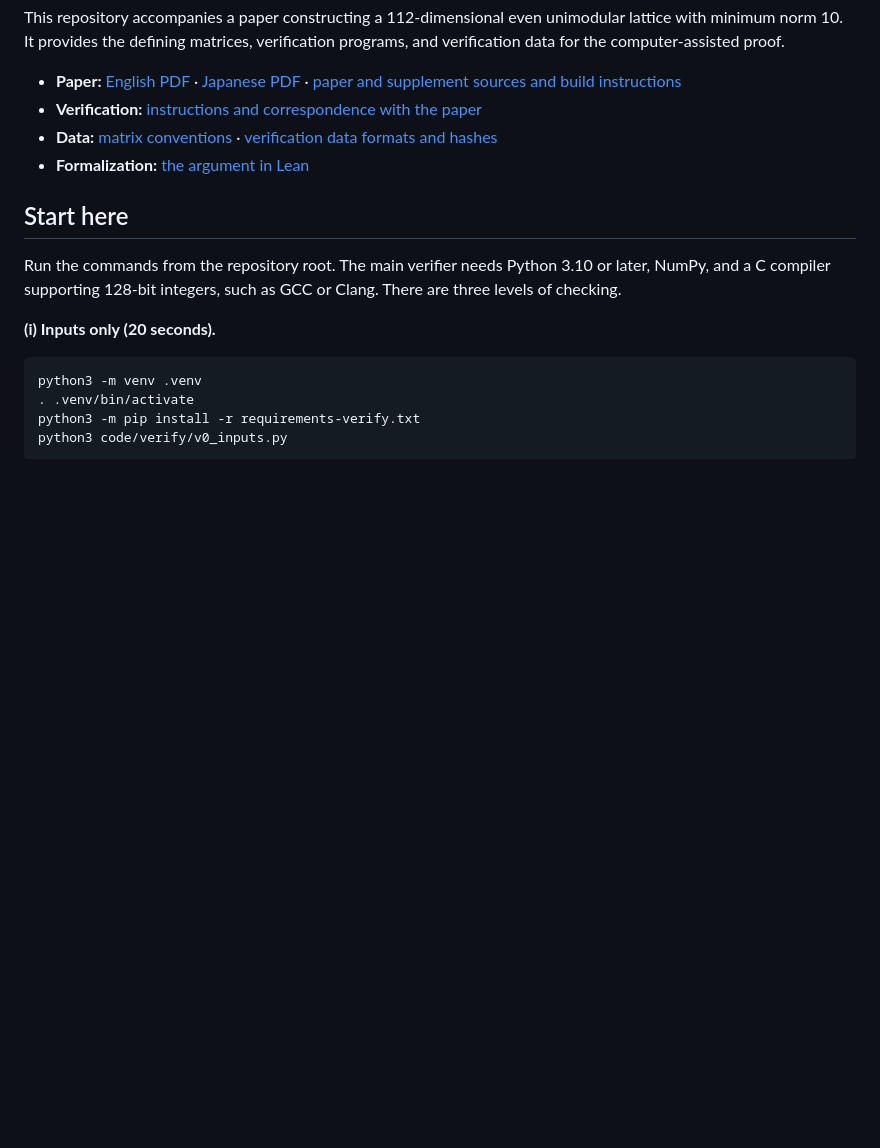
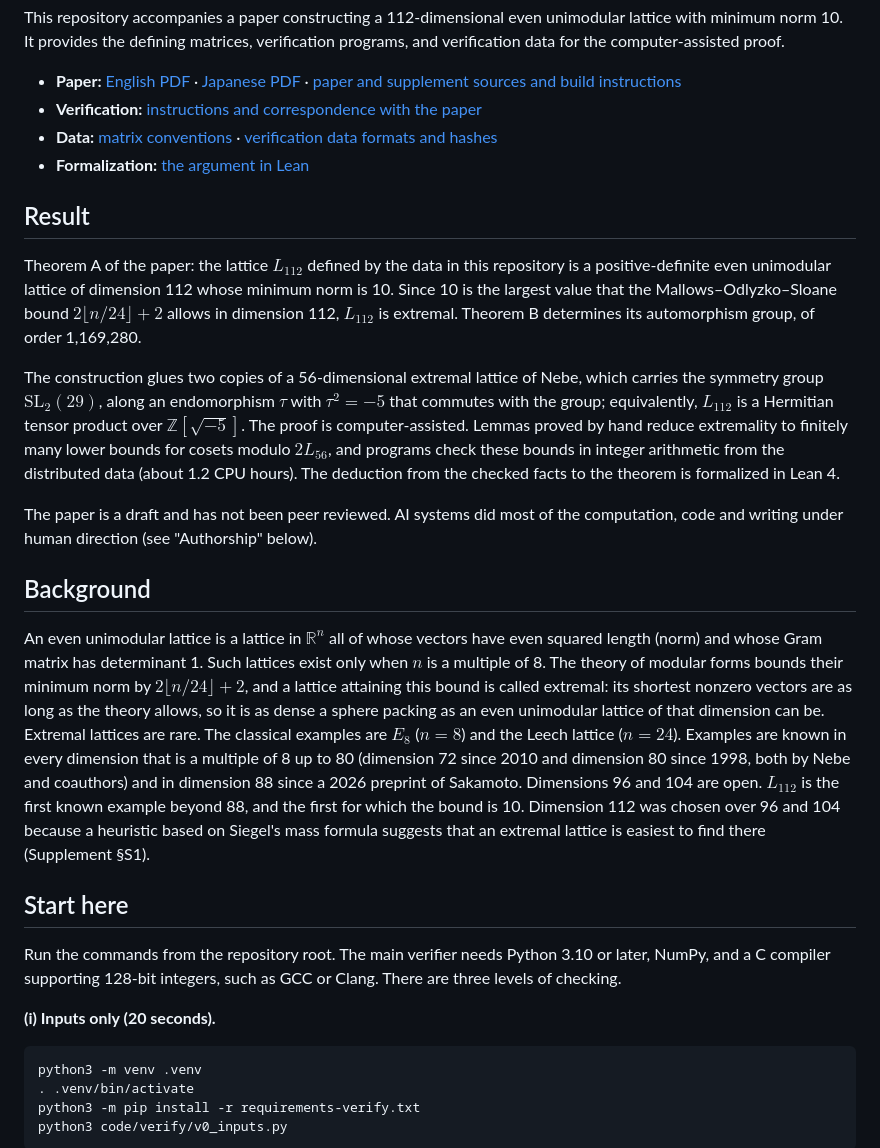
Before and after one commit to roiban1344/112-dimensional-extremal-even-unimodular-lattice, a Markdown page: README.md, the part around the change. GitHub-like rendering; blank space fills up the shorter version.

Commit message:
README: state the result and give the background (review A1)
Co-Authored-By: Claude Fable 5.1 <noreply@anthropic.com>

```diff
--- a/README.md
+++ b/README.md
@@ -8,6 +8,18 @@ This repository accompanies a paper constructing a 112-dimensional even unimodul
 - **Verification:** [instructions and correspondence with the paper](code/README.md)
 - **Data:** [matrix conventions](data/README.md) · [verification data formats and hashes](certificates/MANIFEST.md)
 - **Formalization:** [the argument in Lean](lean/README.md)
+
+## Result
+
+Theorem A of the paper: the lattice $L_{112}$ defined by the data in this repository is a positive-definite even unimodular lattice of dimension 112 whose minimum norm is 10. Since 10 is the largest value that the Mallows–Odlyzko–Sloane bound $2\lfloor n/24\rfloor+2$ allows in dimension 112, $L_{112}$ is extremal. Theorem B determines its automorphism group, of order 1,169,280.
+
+The construction glues two copies of a 56-dimensional extremal lattice of Nebe, which carries the symmetry group $\mathrm{SL}_2(29)$, along an endomorphism $\tau$ with $\tau^2=-5$ that commutes with the group; equivalently, $L_{112}$ is a Hermitian tensor product over $\mathbb{Z}[\sqrt{-5}]$. The proof is computer-assisted. Lemmas proved by hand reduce extremality to finitely many lower bounds for cosets modulo $2L_{56}$, and programs check these bounds in integer arithmetic from the distributed data (about 1.2 CPU hours). The deduction from the checked facts to the theorem is formalized in Lean 4.
+
+The paper is a draft and has not been peer reviewed. AI systems did most of the computation, code and writing under human direction (see "Authorship" below).
+
+## Background
+
+An even unimodular lattice is a lattice in $\mathbb{R}^n$ all of whose vectors have even squared length (norm) and whose Gram matrix has determinant 1. Such lattices exist only when $n$ is a multiple of 8. The theory of modular forms bounds their minimum norm by $2\lfloor n/24\rfloor+2$, and a lattice attaining this bound is called extremal: its shortest nonzero vectors are as long as the theory allows, so it is as dense a sphere packing as an even unimodular lattice of that dimension can be. Extremal lattices are rare. The classical examples are $E_8$ ($n=8$) and the Leech lattice ($n=24$). Examples are known in every dimension that is a multiple of 8 up to 80 (dimension 72 since 2010 and dimension 80 since 1998, both by Nebe and coauthors) and in dimension 88 since a 2026 preprint of Sakamoto. Dimensions 96 and 104 are open. $L_{112}$ is the first known example beyond 88, and the first for which the bound is 10. Dimension 112 was chosen over 96 and 104 because a heuristic based on Siegel's mass formula suggests that an extremal lattice is easiest to find there (Supplement §S1).
 
 ## Start here
 
```
Also changed, not shown: README.ja.md (+12 -0 lines).
